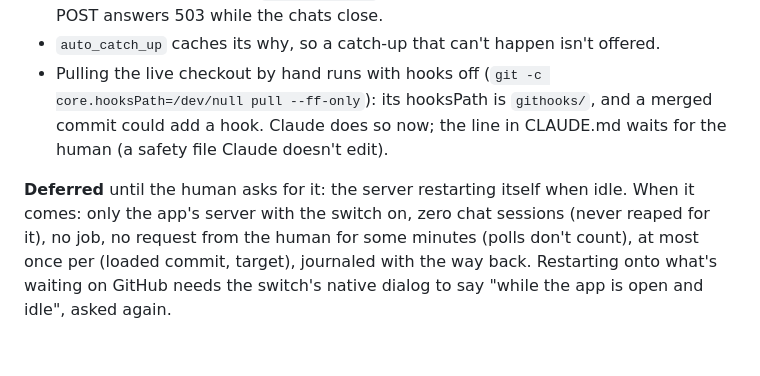
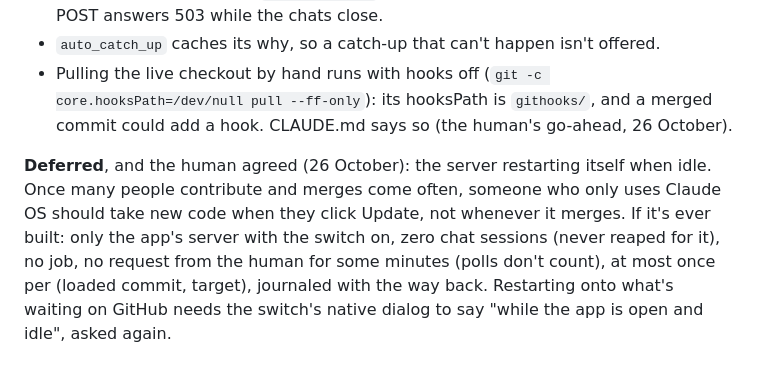
Before and after one commit to NobiResearch/Claude-OS, a Markdown page: docs/decisions/0011-catching-up-with-main.md, the part around the change. GitHub-like rendering.

Commit message:
CLAUDE.md: pull the live checkout with hooks off; updates stay a click
- The shipping procedure pulls the live checkout with
  `git -c core.hooksPath=/dev/null pull --ff-only`: its hooks are
  `githooks/`, so a plain pull would run a hook a merged commit added
  (0011, part three; the human's go-ahead).
- 0011 records the human's call on the idle self-restart: it stays
  deferred, and once many people contribute and merges come often,
  someone who only uses Claude OS should take new code when they click
  Update.

Co-Authored-By: Claude Opus 5.5 (1M context) <noreply@anthropic.com>
Claude-Session: https://claude.ai/code/session_01QQE8Tyq3NzMixhS8AT6n4T

```diff
--- a/docs/decisions/0011-catching-up-with-main.md
+++ b/docs/decisions/0011-catching-up-with-main.md
@@ -117,11 +117,13 @@ their modules lazily, so it ran new modules beside old ones until the human clic
   answers 503 while the chats close.
 - `auto_catch_up` caches its why, so a catch-up that can't happen isn't offered.
 - Pulling the live checkout by hand runs with hooks off (`git -c core.hooksPath=/dev/null pull
-  --ff-only`): its hooksPath is `githooks/`, and a merged commit could add a hook. Claude does
-  so now; the line in CLAUDE.md waits for the human (a safety file Claude doesn't edit).
+  --ff-only`): its hooksPath is `githooks/`, and a merged commit could add a hook. CLAUDE.md
+  says so (the human's go-ahead, 26 October).
 
-**Deferred** until the human asks for it: the server restarting itself when idle. When it
-comes: only the app's server with the switch on, zero chat sessions (never reaped for it), no
-job, no request from the human for some minutes (polls don't count), at most once per (loaded
-commit, target), journaled with the way back. Restarting onto what's waiting on GitHub needs
-the switch's native dialog to say "while the app is open and idle", asked again.
+**Deferred**, and the human agreed (26 October): the server restarting itself when idle. Once
+many people contribute and merges come often, someone who only uses Claude OS should take new
+code when they click Update, not whenever it merges. If it's ever built: only the app's
+server with the switch on, zero chat sessions (never reaped for it), no job, no request from
+the human for some minutes (polls don't count), at most once per (loaded commit, target),
+journaled with the way back. Restarting onto what's waiting on GitHub needs the switch's
+native dialog to say "while the app is open and idle", asked again.
```
Also changed, not shown: CLAUDE.md (+2 -1 lines).
